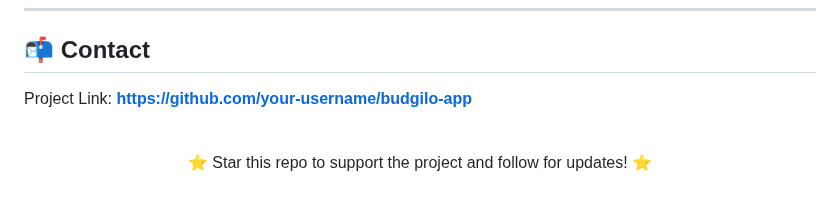
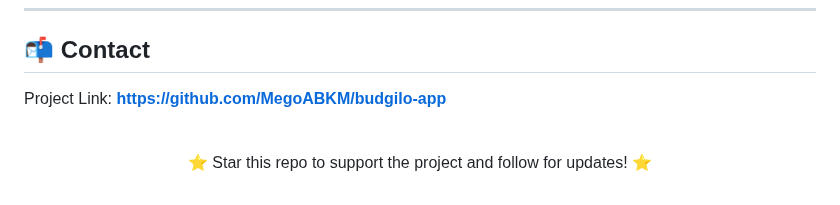
Before and after one commit to MegoABKM/Budgilo-app, a Markdown page: README.md, the part around the change. Rendered like a GitHub page.

```diff
--- a/README.md
+++ b/README.md
@@ -141,7 +141,7 @@ Distributed under the MIT License. See `LICENSE` for more information.
 
 ## 📬 Contact
 
-Project Link: **[https://github.com/your-username/budgilo-app](https://github.com/your-username/budgilo-app)**
+Project Link: **[https://github.com/MegoABKM/budgilo-app](https://github.com/MegoABKM/budgilo-app)**
 
 <br>
 
```
